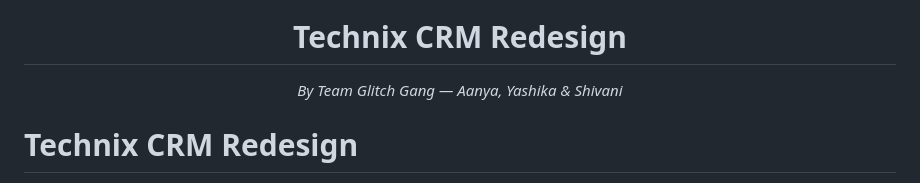
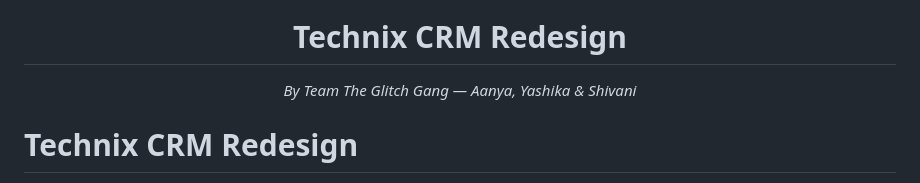
Before and after one commit to aanyakathuria/technix-crm-redesign, a Markdown page: README.md, the part around the change. Drawn GitHub-style.

```diff
--- a/README.md
+++ b/README.md
@@ -3,7 +3,7 @@
 </p>
 
 <h1 align="center">Technix CRM Redesign</h1>
-<p align="center"><em>By Team Glitch Gang — Aanya, Yashika & Shivani</em></p>
+<p align="center"><em>By Team The Glitch Gang — Aanya, Yashika & Shivani</em></p>
 
 # Technix CRM Redesign
 
```
